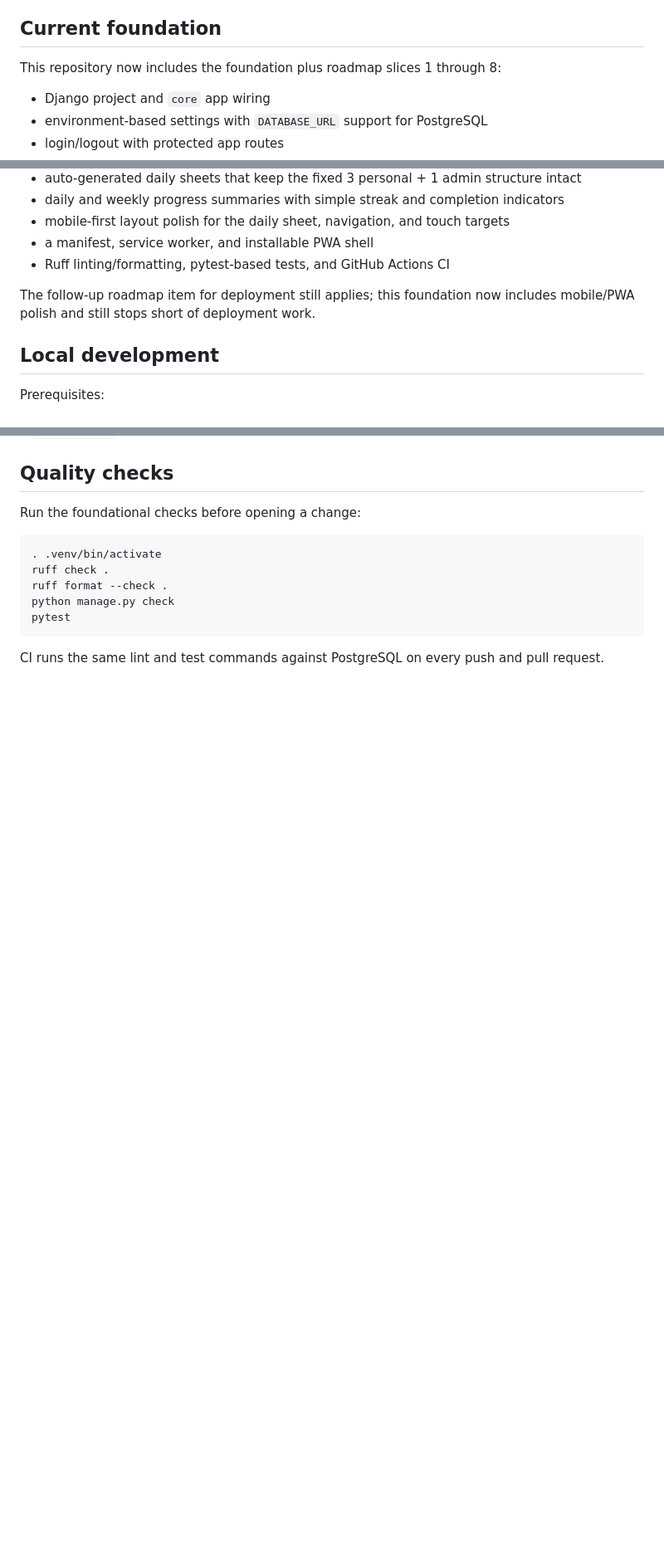
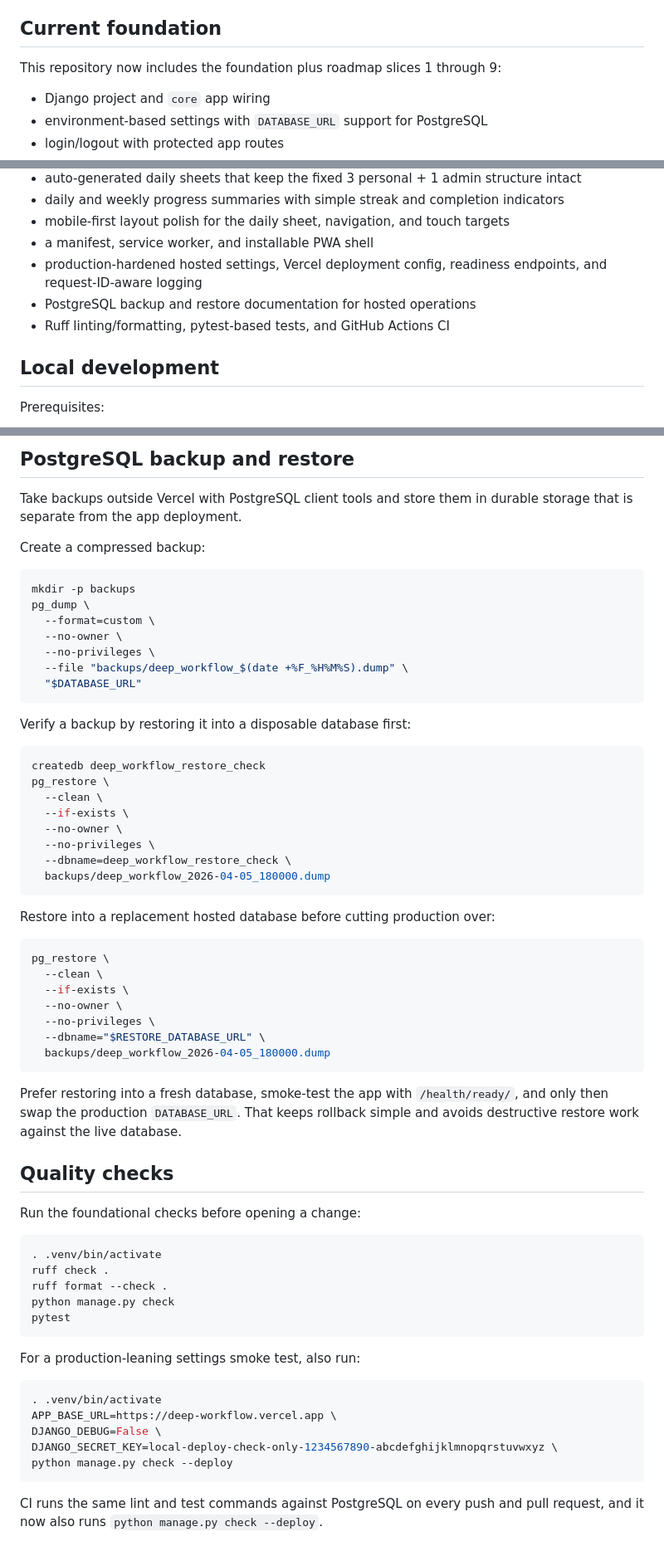
Before and after one commit to mathemage/deep-workflow, a Markdown page: README.md, 3 parts joined by grey strips. Shown at 83% size. Drawn GitHub-style; blank space fills up the shorter version.

Commit message:
docs(deploy): Document Vercel operations and backups #24
Co-authored-by: Copilot <223556219+Copilot@users.noreply.github.com>

````diff
--- a/README.md
+++ b/README.md
@@ -84,7 +84,7 @@ The implementation should land in small, reviewable PRs:
 
 ## Current foundation
 
-This repository now includes the foundation plus roadmap slices 1 through 8:
+This repository now includes the foundation plus roadmap slices 1 through 9:
 
 - Django project and `core` app wiring
 - environment-based settings with `DATABASE_URL` support for PostgreSQL
@@ -97,9 +97,9 @@ This repository now includes the foundation plus roadmap slices 1 through 8:
 - daily and weekly progress summaries with simple streak and completion indicators
 - mobile-first layout polish for the daily sheet, navigation, and touch targets
 - a manifest, service worker, and installable PWA shell
+- production-hardened hosted settings, Vercel deployment config, readiness endpoints, and request-ID-aware logging
+- PostgreSQL backup and restore documentation for hosted operations
 - Ruff linting/formatting, pytest-based tests, and GitHub Actions CI
-
-The follow-up roadmap item for deployment still applies; this foundation now includes mobile/PWA polish and still stops short of deployment work.
 
 ## Local development
 
@@ -139,3 +175,46 @@ If `DATABASE_URL` is omitted, Django falls back to SQLite for the quickest local
+## PostgreSQL backup and restore
+
+Take backups outside Vercel with PostgreSQL client tools and store them in durable storage that is separate from the app deployment.
+
+Create a compressed backup:
+
+```bash
+mkdir -p backups
+pg_dump \
+  --format=custom \
+  --no-owner \
+  --no-privileges \
+  --file "backups/deep_workflow_$(date +%F_%H%M%S).dump" \
+  "$DATABASE_URL"
+```
+
+Verify a backup by restoring it into a disposable database first:
+
+```bash
+createdb deep_workflow_restore_check
+pg_restore \
+  --clean \
+  --if-exists \
+  --no-owner \
+  --no-privileges \
+  --dbname=deep_workflow_restore_check \
+  backups/deep_workflow_2026-04-05_180000.dump
+```
+
+Restore into a replacement hosted database before cutting production over:
+
+```bash
+pg_restore \
+  --clean \
+  --if-exists \
+  --no-owner \
+  --no-privileges \
+  --dbname="$RESTORE_DATABASE_URL" \
+  backups/deep_workflow_2026-04-05_180000.dump
+```
+
+Prefer restoring into a fresh database, smoke-test the app with `/health/ready/`, and only then swap the production `DATABASE_URL`. That keeps rollback simple and avoids destructive restore work against the live database.
+
 ## Quality checks
 
 Run the foundational checks before opening a change:
@@ -148,4 +227,14 @@ python manage.py check
 pytest
 ```
 
-CI runs the same lint and test commands against PostgreSQL on every push and pull request.
+For a production-leaning settings smoke test, also run:
+
+```bash
+. .venv/bin/activate
+APP_BASE_URL=https://deep-workflow.vercel.app \
+DJANGO_DEBUG=False \
+DJANGO_SECRET_KEY=local-deploy-check-only-1234567890-abcdefghijklmnopqrstuvwxyz \
+python manage.py check --deploy
+```
+
+CI runs the same lint and test commands against PostgreSQL on every push and pull request, and it now also runs `python manage.py check --deploy`.
````
Also changed, not shown: other parts of README.md (+37 -1 lines).
